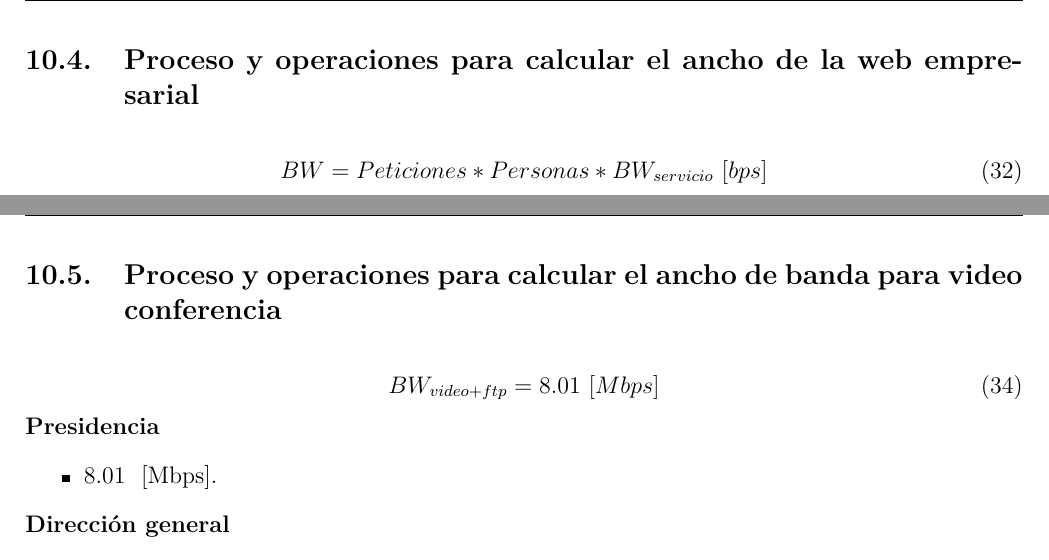
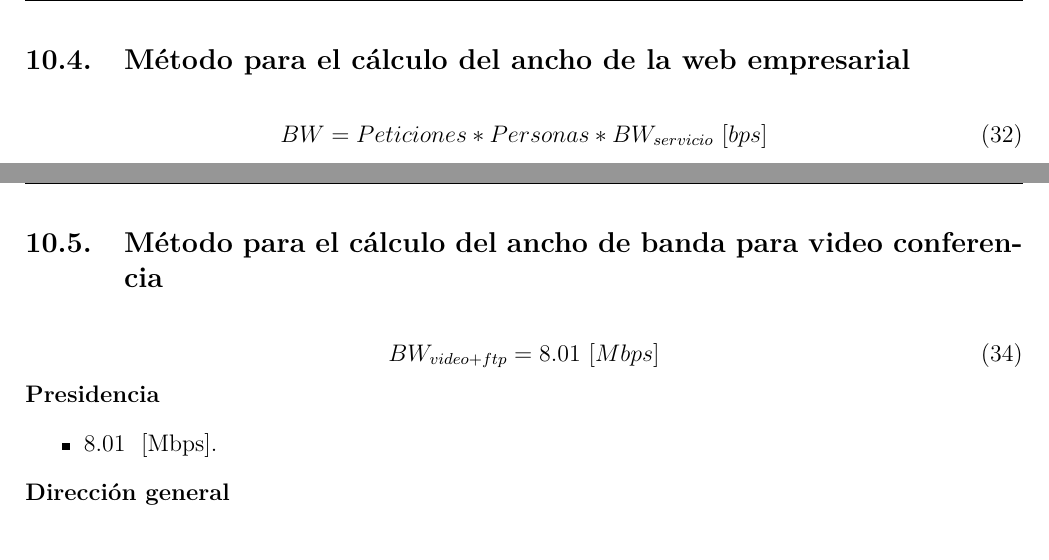
Before and after one commit to RationalKuma4/upiita-RedesTelecomunicaciones, a LaTeX document (MemoriaTecnica/principal.tex): two parts of pages 31 and 33 of 48, joined at a grey line, cut so that both start at the same text. The pictures show the PDF file MemoriaTecnica/principal.pdf that the author committed with the source.

Commit message:
gfbnsgwgfbn

```diff
--- a/MemoriaTecnica/principal.tex
+++ b/MemoriaTecnica/principal.tex
@@ -546,7 +546,7 @@ Enseguida se muestran sus características sobresalientes. \cite{servidorhp}
 \end{table}
 
 \newpage
-\subsection{Proceso y operaciones para calcular el ancho de banda para VoIP}
+\subsection{Método para el cálculo del ancho de banda para VoIP}
 1. Calculo de erlangs.
 \begin{equation}
     A=\frac{N* \overline{t}}{hp}[erlang]
@@ -707,7 +707,7 @@ del nivel de servicio.
 \end{equation}
 
 \newpage
-\subsection{Proceso y operaciones para calcular el ancho de banda para e-mail}
+\subsection{Método para el cálculo del ancho de banda para e-mail}
 \begin{equation}
     BW_{correo}=Correos*Personas*BW_{servicio} \ [bps]
 \end{equation}
@@ -783,7 +783,7 @@ del nivel de servicio.
 \end{equation}
 
 \newpage
-\subsection{Proceso y operaciones para calcular el ancho de banda para chat}
+\subsection{Método para el cálculo del ancho de banda para chat}
 \begin{equation}
     BW_{mensaje+ftp}=mensajes*Personas*BW_{servicio} \ [bps]
 \end{equation}
@@ -859,7 +859,7 @@ del nivel de servicio.
 \end{equation}
 
 \newpage
-\subsection{Proceso y operaciones para calcular el ancho de la web empresarial}
+\subsection{Método para el cálculo del ancho de la web empresarial}
 \begin{equation}
     BW=Peticiones*Personas*BW_{servicio} \ [bps]
 \end{equation}
@@ -935,7 +935,7 @@ del nivel de servicio.
 \end{equation}
 
 \newpage
-\subsection{Proceso y operaciones para calcular el ancho de banda para video conferencia}
+\subsection{Método para el cálculo del ancho de banda para video conferencia}
 \begin{equation}
     BW_{video+ftp}=8.01 \ [Mbps]
 \end{equation}
```
Also changed, not shown: MemoriaTecnica/principal.pdf, MemoriaTecnica/principal.tex (4 more changed lines), 6 other files.
